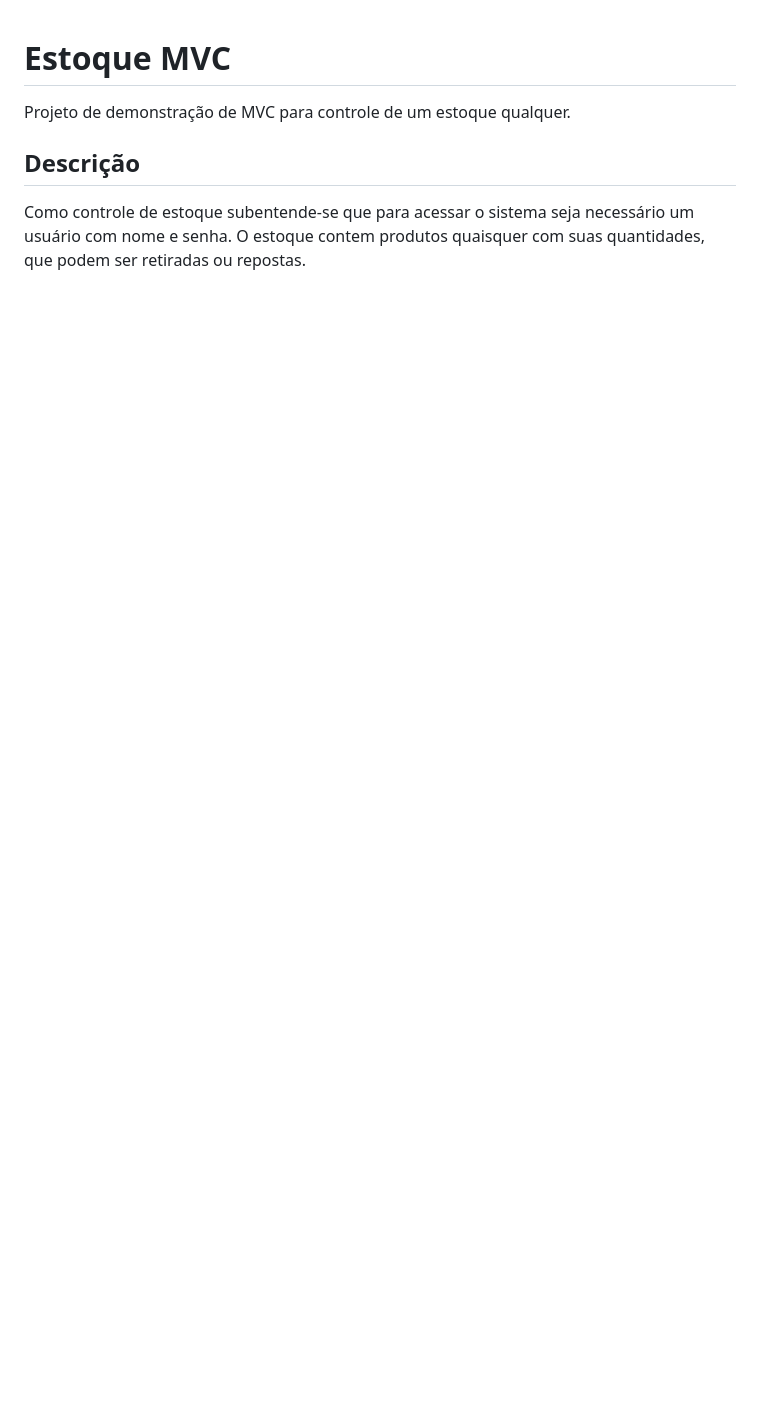
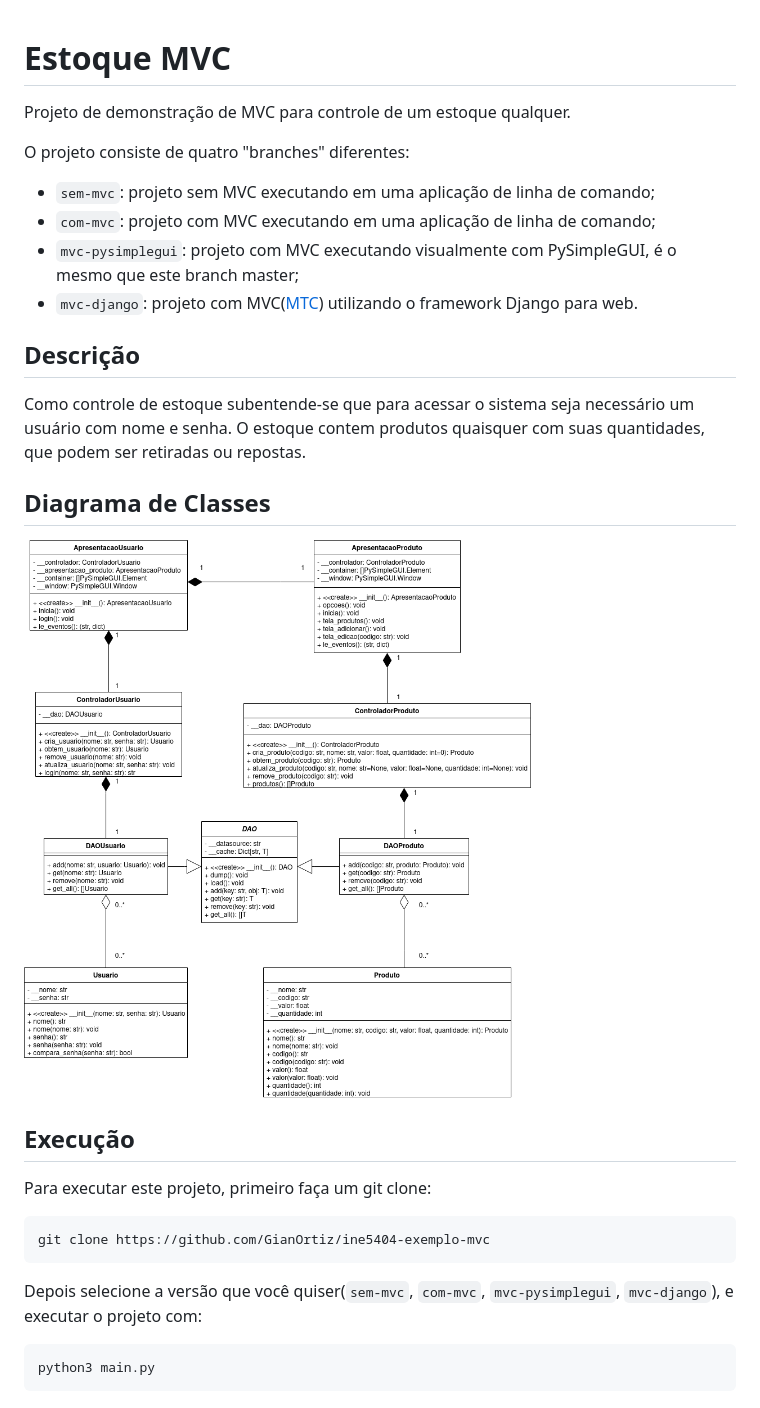
Before and after one commit to GianOrtiz/ine5404-exemplo-mvc, a Markdown page: README.md, the part around the change. GitHub-like rendering; pictures changed too: UML.png (added); blank space fills up the shorter version.

Commit message:
Add UML image and README instructions

````diff
--- a/README.md
+++ b/README.md
@@ -2,6 +2,31 @@
 
 Projeto de demonstração de MVC para controle de um estoque qualquer.
 
+O projeto consiste de quatro "branches" diferentes:
+
+- `sem-mvc`: projeto sem MVC executando em uma aplicação de linha de comando;
+- `com-mvc`: projeto com MVC executando em uma aplicação de linha de comando;
+- `mvc-pysimplegui`: projeto com MVC executando visualmente com PySimpleGUI, é o mesmo que este branch master;
+- `mvc-django`: projeto com MVC([MTC](https://stackoverflow.com/questions/6621653/django-vs-model-view-controller#answer-6622043)) utilizando o framework Django para web.
+
 ## Descrição
 
 Como controle de estoque subentende-se que para acessar o sistema seja necessário um usuário com nome e senha. O estoque contem produtos quaisquer com suas quantidades, que podem ser retiradas ou repostas.
+
+## Diagrama de Classes
+
+![UML](https://github.com/GianOrtiz/ine5404-exemplo-mvc/blob/mvc-pysimplegui/UML.png?raw=true)
+
+## Execução
+
+Para executar este projeto, primeiro faça um git clone:
+
+```
+git clone https://github.com/GianOrtiz/ine5404-exemplo-mvc
+```
+
+Depois selecione a versão que você quiser(`sem-mvc`, `com-mvc`, `mvc-pysimplegui`, `mvc-django`), e executar o projeto com:
+
+```python
+python3 main.py
+```
````
